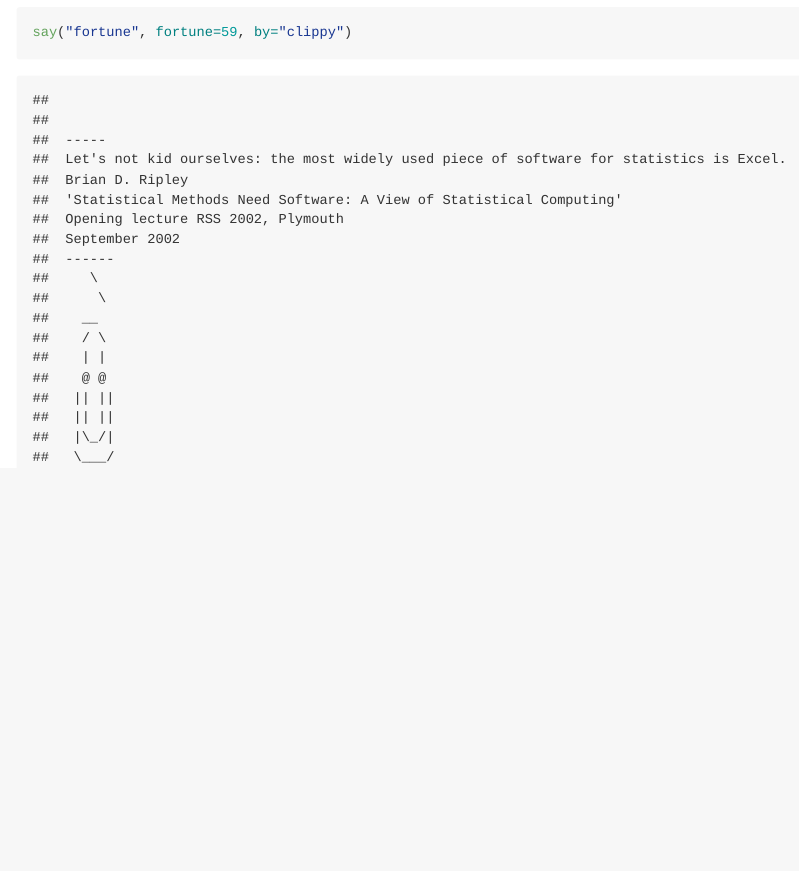
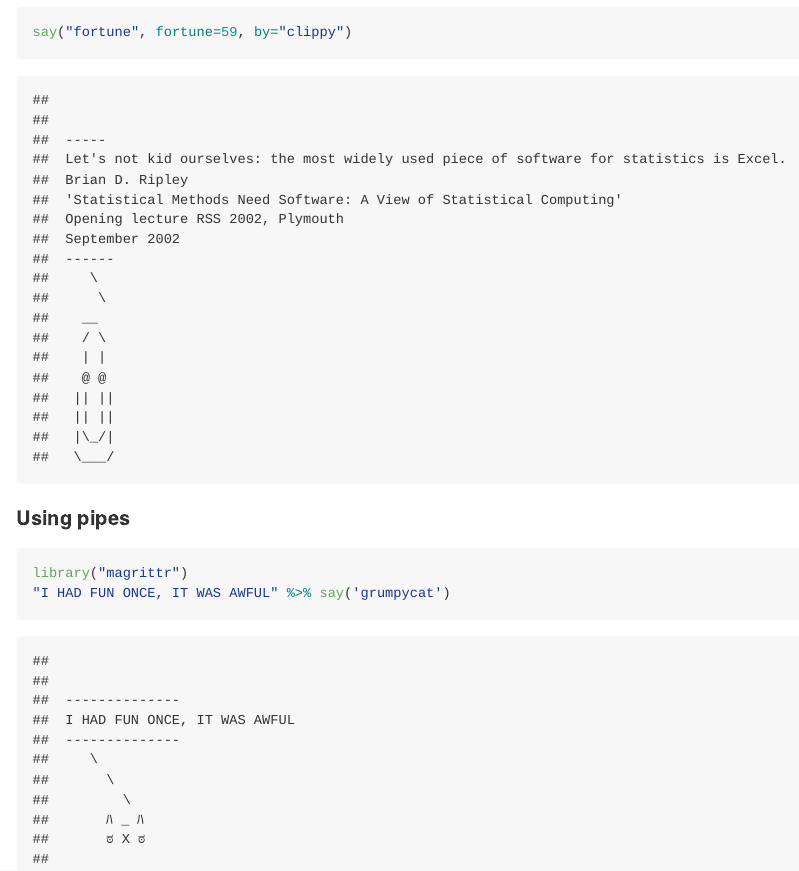
Before and after one commit to sckott/cowsay, an R Markdown document (README.Rmd): the page in a window 1100 px wide, from 11640 px down. The pictures show the output file README.md that the author committed with the source, drawn offline in the style of GitHub; badge pictures from the web are left out.

Commit message:
added eg for using piping wofkflow

````diff
--- a/README.Rmd
+++ b/README.Rmd
@@ -195,3 +195,10 @@
 ```{r}
 say("fortune", fortune=59, by="clippy")
 ```
+
+#### Using pipes
+
+```{r}
+library("magrittr")
+"I HAD FUN ONCE, IT WAS AWFUL" %>% say('grumpycat')
+```
````
Also changed, not shown: R/say.r (+3 -0 lines), README.md, 2 other files.
